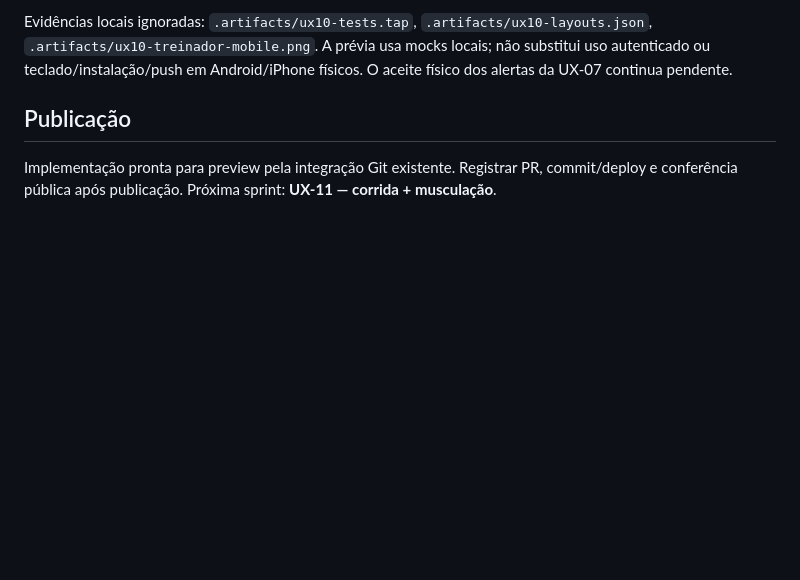
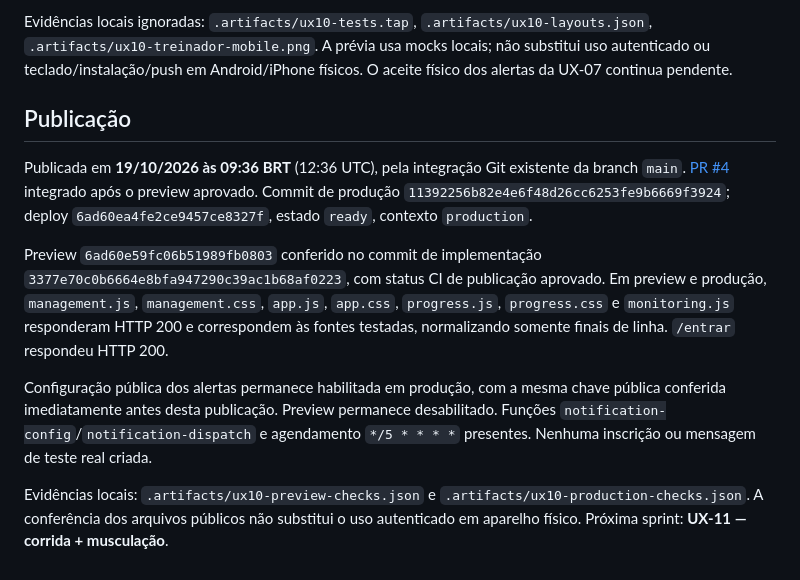
Before and after one commit to jovemfelpitos/atlas-21k, a Markdown page: docs/UX10-TREINADOR-MOBILE.md, the part around the change. GitHub-like rendering; blank space fills up the shorter version.

```diff
--- a/docs/UX10-TREINADOR-MOBILE.md
+++ b/docs/UX10-TREINADOR-MOBILE.md
@@ -34,4 +34,10 @@ Evidências locais ignoradas: `.artifacts/ux10-tests.tap`, `.artifacts/ux10-layo
 
 ## Publicação
 
-Implementação pronta para preview pela integração Git existente. Registrar PR, commit/deploy e conferência pública após publicação. Próxima sprint: **UX-11 — corrida + musculação**.
+Publicada em **19/10/2026 às 09:36 BRT** (12:36 UTC), pela integração Git existente da branch `main`. [PR #4](https://github.com/jovemfelpitos/atlas-21k/pull/4) integrado após o preview aprovado. Commit de produção `11392256b82e4e6f48d26cc6253fe9b6669f3924`; deploy `6ad60ea4fe2ce9457ce8327f`, estado `ready`, contexto `production`.
+
+Preview `6ad60e59fc06b51989fb0803` conferido no commit de implementação `3377e70c0b6664e8bfa947290c39ac1b68af0223`, com status CI de publicação aprovado. Em preview e produção, `management.js`, `management.css`, `app.js`, `app.css`, `progress.js`, `progress.css` e `monitoring.js` responderam HTTP 200 e correspondem às fontes testadas, normalizando somente finais de linha. `/entrar` respondeu HTTP 200.
+
+Configuração pública dos alertas permanece habilitada em produção, com a mesma chave pública conferida imediatamente antes desta publicação. Preview permanece desabilitado. Funções `notification-config`/`notification-dispatch` e agendamento `*/5 * * * *` presentes. Nenhuma inscrição ou mensagem de teste real criada.
+
+Evidências locais: `.artifacts/ux10-preview-checks.json` e `.artifacts/ux10-production-checks.json`. A conferência dos arquivos públicos não substitui o uso autenticado em aparelho físico. Próxima sprint: **UX-11 — corrida + musculação**.
```
Also changed, not shown: README.md (+1 -1 lines), SPRINTS.md (+1 -1 lines).
